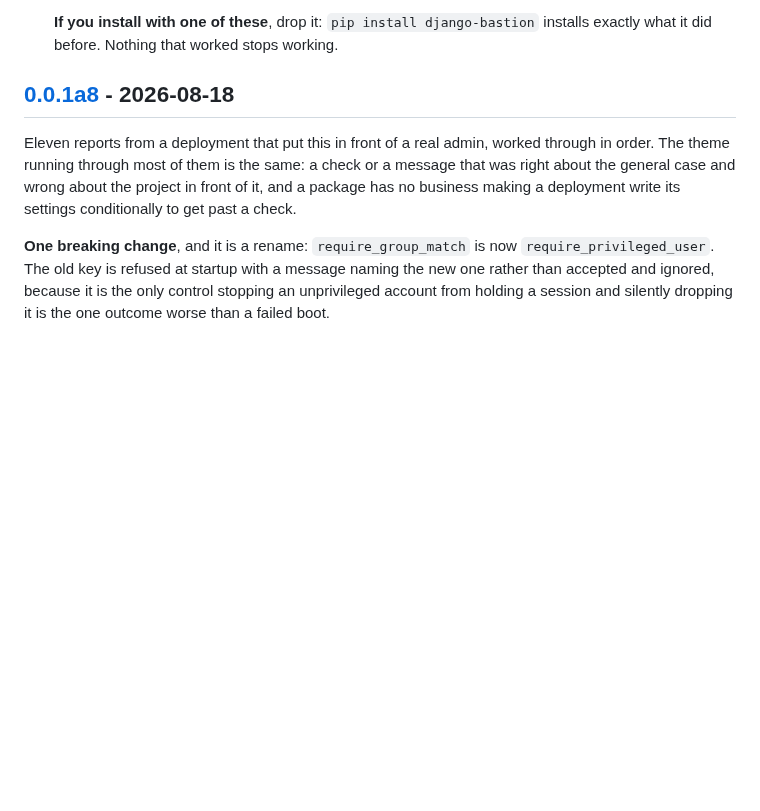
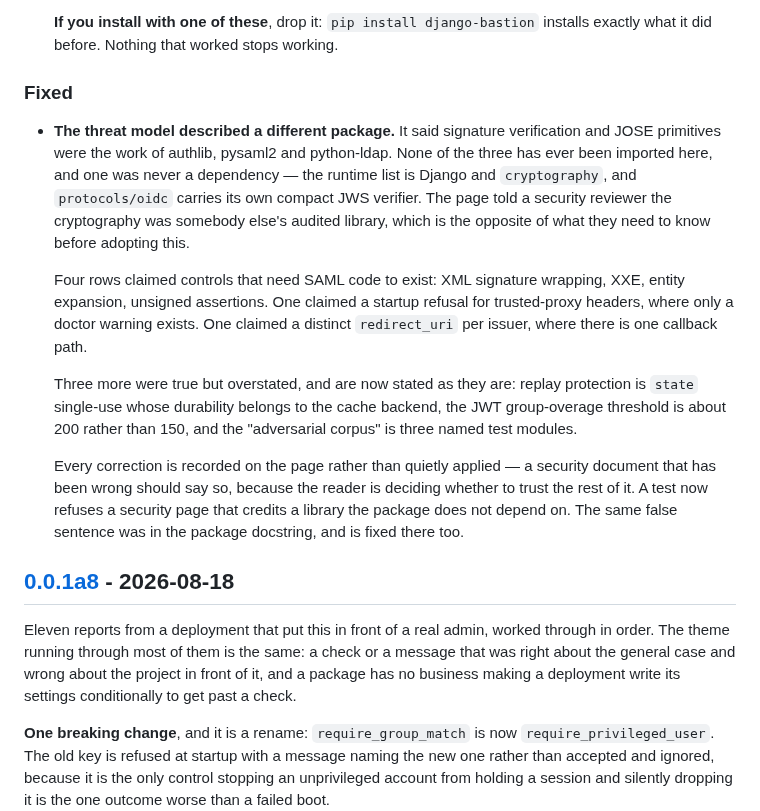
Before and after one commit to thesaadmirza/django-bastion, a Markdown page: CHANGELOG.md, the part around the change. Rendered like a GitHub page; blank space fills up the shorter version.

Commit message:
docs: changelog for the threat model corrections
Signed-off-by: Saad Mirza <saadmirza009@gmail.com>

```diff
--- a/CHANGELOG.md
+++ b/CHANGELOG.md
@@ -26,6 +26,33 @@ See [SECURITY.md](SECURITY.md) for how to report one.
 
   **If you install with one of these**, drop it: `pip install django-bastion`
   installs exactly what it did before. Nothing that worked stops working.
+
+### Fixed
+
+- **The threat model described a different package.** It said signature
+  verification and JOSE primitives were the work of authlib, pysaml2 and
+  python-ldap. None of the three has ever been imported here, and one was never
+  a dependency — the runtime list is Django and `cryptography`, and
+  `protocols/oidc` carries its own compact JWS verifier. The page told a
+  security reviewer the cryptography was somebody else's audited library, which
+  is the opposite of what they need to know before adopting this.
+
+  Four rows claimed controls that need SAML code to exist: XML signature
+  wrapping, XXE, entity expansion, unsigned assertions. One claimed a startup
+  refusal for trusted-proxy headers, where only a doctor warning exists. One
+  claimed a distinct `redirect_uri` per issuer, where there is one callback
+  path.
+
+  Three more were true but overstated, and are now stated as they are: replay
+  protection is `state` single-use whose durability belongs to the cache
+  backend, the JWT group-overage threshold is about 200 rather than 150, and
+  the "adversarial corpus" is three named test modules.
+
+  Every correction is recorded on the page rather than quietly applied — a
+  security document that has been wrong should say so, because the reader is
+  deciding whether to trust the rest of it. A test now refuses a security page
+  that credits a library the package does not depend on. The same false
+  sentence was in the package docstring, and is fixed there too.
 
 ## [0.0.1a8] - 2026-08-18
 
```
